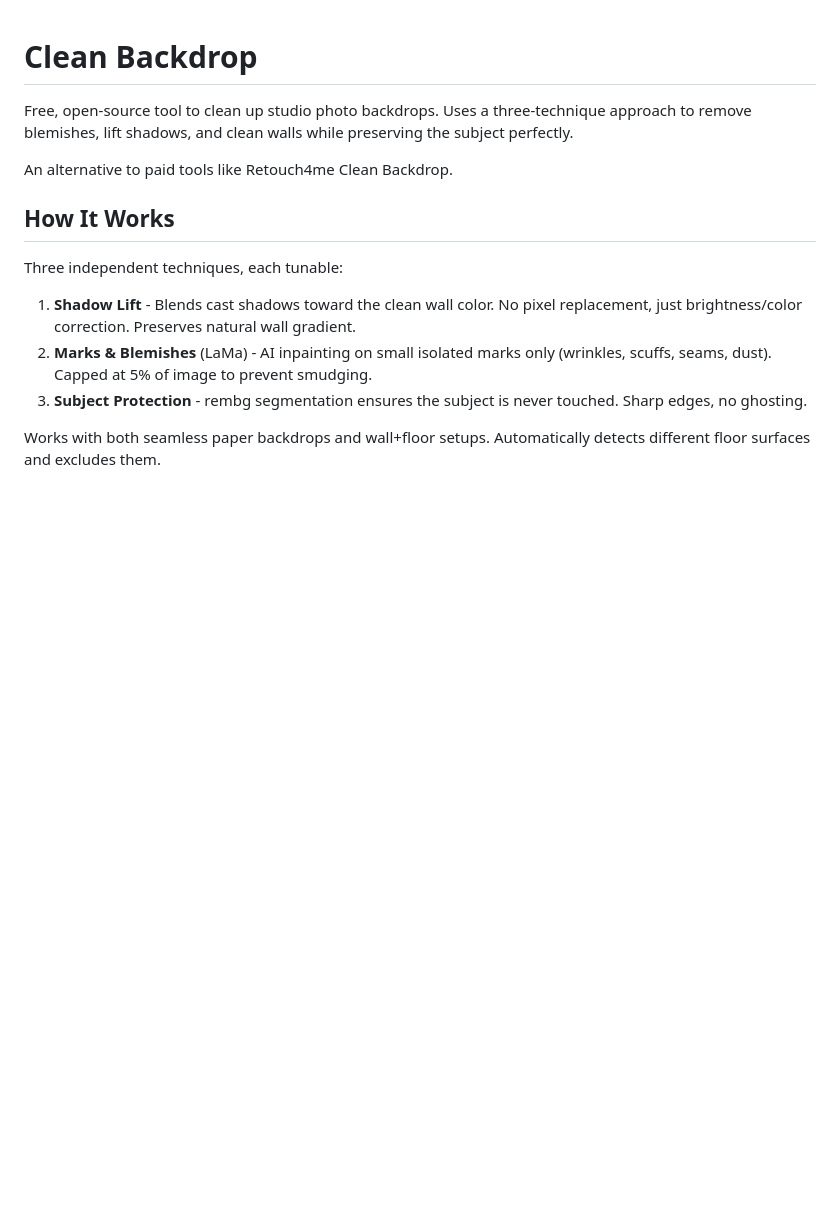
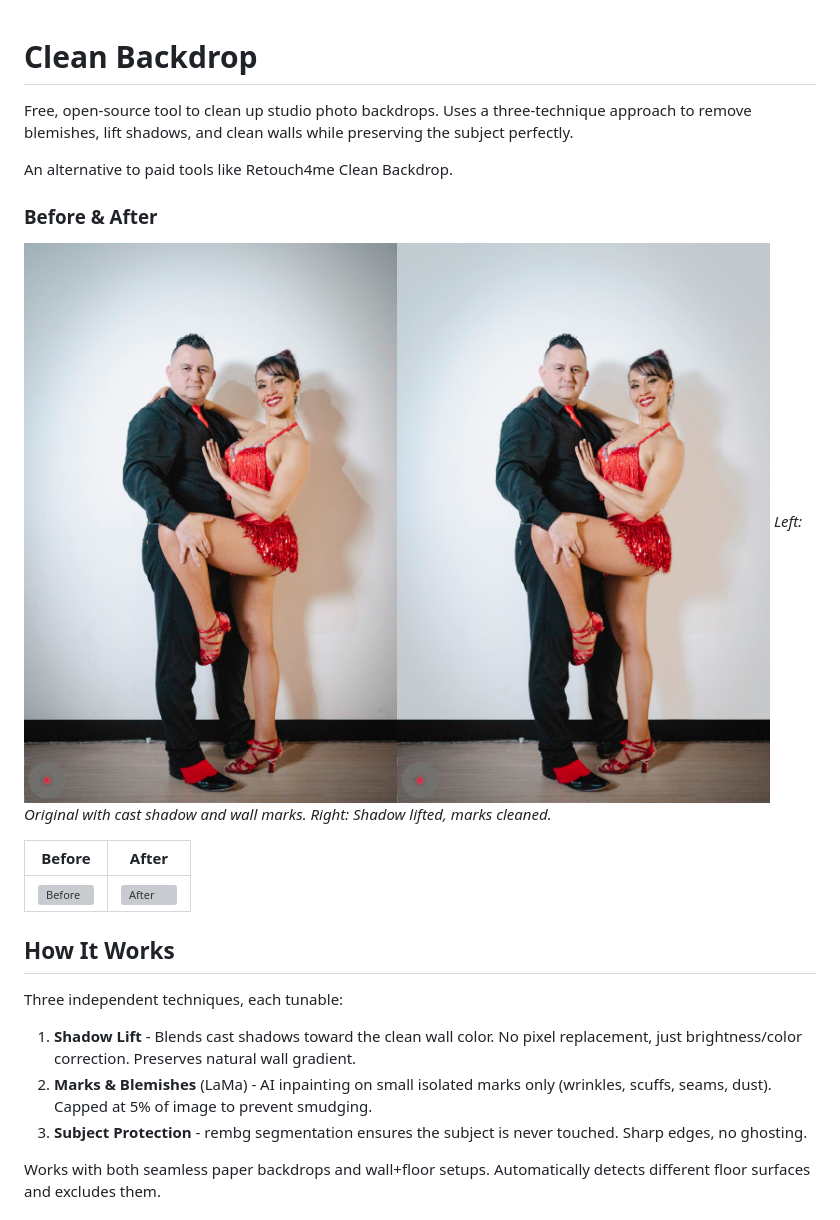
Before and after one commit to isaacrowntree/clean-backdrop, a Markdown page: README.md, the part around the change. GitHub-like rendering; pictures changed too: docs/example_preview.jpg; blank space fills up the shorter version; grey boxes are pictures that could not be loaded.

Commit message:
Add before/after example images to README
Co-Authored-By: Claude Opus 4.6 (1M context) <noreply@anthropic.com>

```diff
--- a/README.md
+++ b/README.md
@@ -3,6 +3,15 @@
 Free, open-source tool to clean up studio photo backdrops. Uses a three-technique approach to remove blemishes, lift shadows, and clean walls while preserving the subject perfectly.
 
 An alternative to paid tools like Retouch4me Clean Backdrop.
+
+### Before & After
+
+![Before and After](docs/example_preview.jpg)
+*Left: Original with cast shadow and wall marks. Right: Shadow lifted, marks cleaned.*
+
+| Before | After |
+|--------|-------|
+| ![Before](docs/before.jpg) | ![After](docs/after.jpg) |
 
 ## How It Works
 
```
Also changed, not shown: 2 other files.
